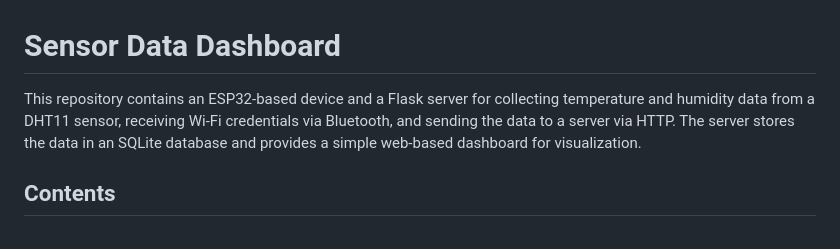
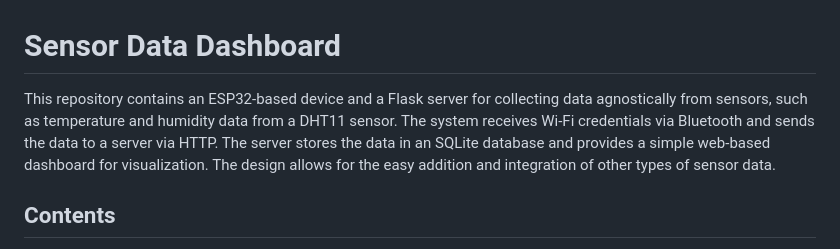
Before and after one commit to willbeez/ESP32-WiFi-Bluetooth-Android, a Markdown page: README.md, the part around the change. Drawn GitHub-style.

```diff
--- a/README.md
+++ b/README.md
@@ -1,6 +1,6 @@
 # Sensor Data Dashboard
 
-This repository contains an ESP32-based device and a Flask server for collecting temperature and humidity data from a DHT11 sensor, receiving Wi-Fi credentials via Bluetooth, and sending the data to a server via HTTP. The server stores the data in an SQLite database and provides a simple web-based dashboard for visualization.
+This repository contains an ESP32-based device and a Flask server for collecting data agnostically from sensors, such as temperature and humidity data from a DHT11 sensor. The system receives Wi-Fi credentials via Bluetooth and sends the data to a server via HTTP. The server stores the data in an SQLite database and provides a simple web-based dashboard for visualization. The design allows for the easy addition and integration of other types of sensor data.
 
 ## Contents
 
```
